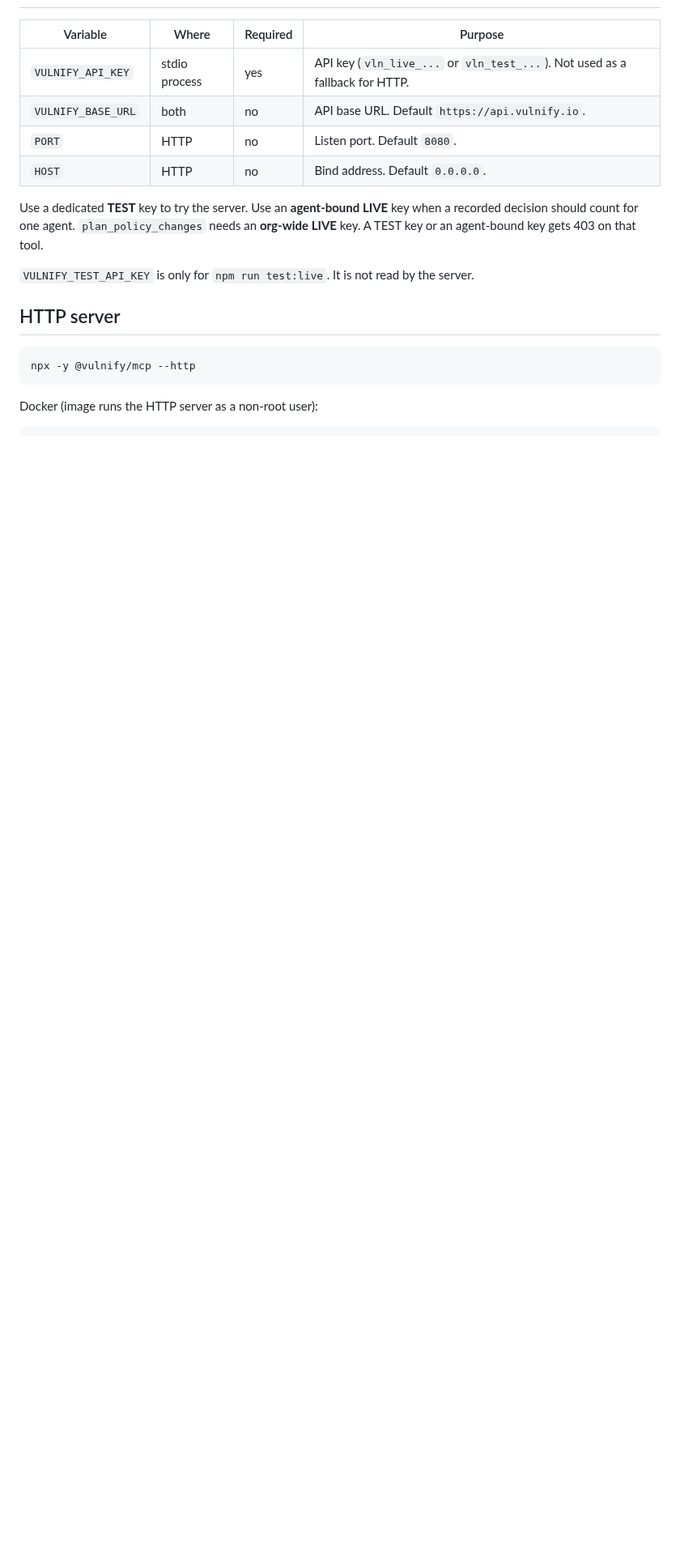
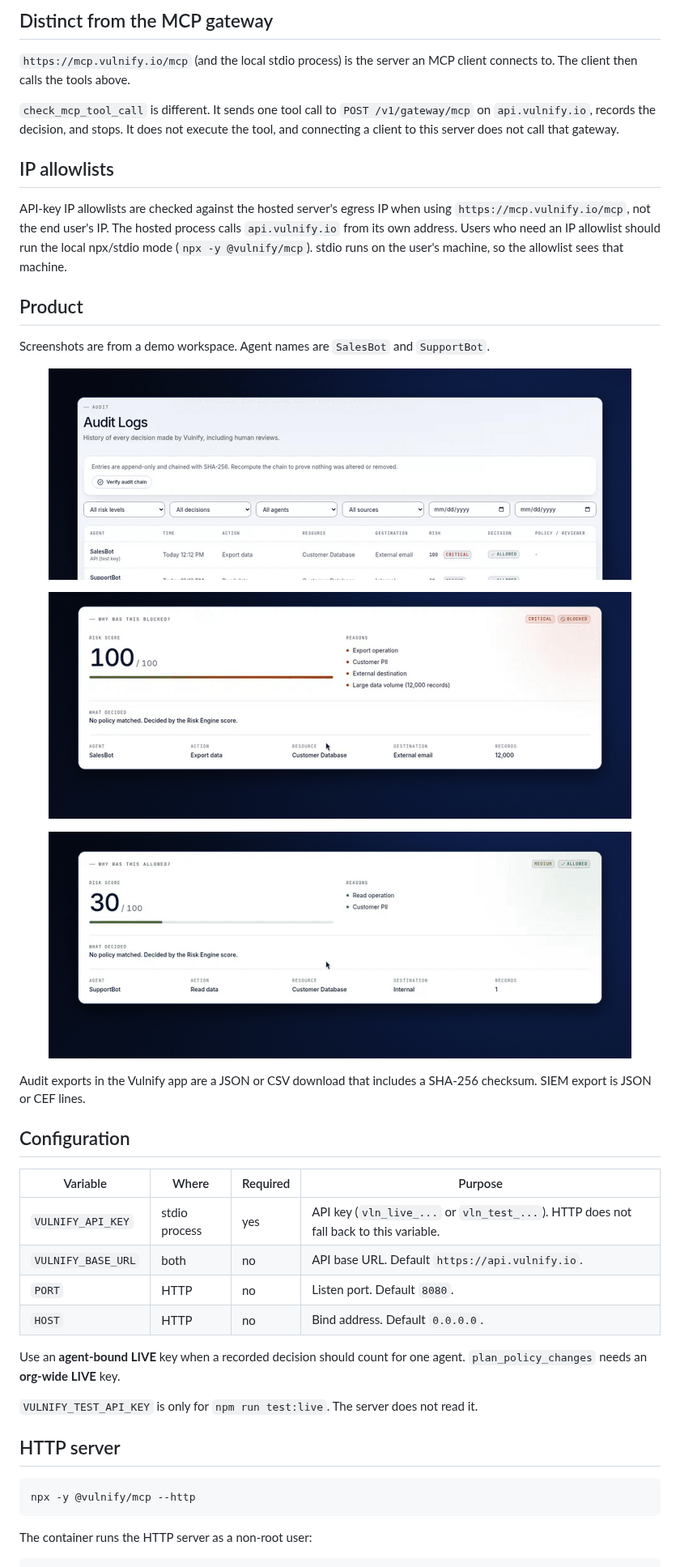
Before and after one commit to vulnify/vulnify-mcp, a Markdown page: README.md, the part around one of its changes. Shown at 81% size. Rendered like a GitHub page; pictures changed too: .github/assets/allow-detail.png (added), .github/assets/audit-logs.png (added), .github/assets/block-detail.png (added); blank space fills up the shorter version.

````diff
--- a/README.md
+++ b/README.md
@@ -88,14 +127,43 @@ More clients, and the ones that do not work with an API key yet: [docs/clients.m
+## Distinct from the MCP gateway
+
+`https://mcp.vulnify.io/mcp` (and the local stdio process) is the server an MCP client connects to. The client then calls the tools above.
+
+`check_mcp_tool_call` is different. It sends one tool call to `POST /v1/gateway/mcp` on `api.vulnify.io`, records the decision, and stops. It does not execute the tool, and connecting a client to this server does not call that gateway.
+
+## IP allowlists
+
+API-key IP allowlists are checked against the hosted server's egress IP when using `https://mcp.vulnify.io/mcp`, not the end user's IP. The hosted process calls `api.vulnify.io` from its own address. Users who need an IP allowlist should run the local npx/stdio mode (`npx -y @vulnify/mcp`). stdio runs on the user's machine, so the allowlist sees that machine.
+
+## Product
+
+Screenshots are from a demo workspace. Agent names are `SalesBot` and `SupportBot`.
+
+<p align="center">
+  <img src="https://raw.githubusercontent.com/vulnify/vulnify-mcp/main/.github/assets/audit-logs.png" alt="Audit log listing two allowed decisions for SalesBot and SupportBot." width="720" />
+</p>
+
+<p align="center">
+  <img src="https://raw.githubusercontent.com/vulnify/vulnify-mcp/main/.github/assets/block-detail.png" alt="A blocked export: SalesBot, 12,000 records, external email, critical risk." width="720" />
+</p>
+
+<p align="center">
+  <img src="https://raw.githubusercontent.com/vulnify/vulnify-mcp/main/.github/assets/allow-detail.png" alt="An allowed read: SupportBot, one record, internal destination, low risk." width="720" />
+</p>
+
+Audit exports in the Vulnify app are a JSON or CSV download that includes a SHA-256 checksum. SIEM export is JSON or CEF lines.
+
+## Configuration
 
 | Variable | Where | Required | Purpose |
 | --- | --- | --- | --- |
-| `VULNIFY_API_KEY` | stdio process | yes | API key (`vln_live_...` or `vln_test_...`). Not used as a fallback for HTTP. |
+| `VULNIFY_API_KEY` | stdio process | yes | API key (`vln_live_...` or `vln_test_...`). HTTP does not fall back to this variable. |
 | `VULNIFY_BASE_URL` | both | no | API base URL. Default `https://api.vulnify.io`. |
 | `PORT` | HTTP | no | Listen port. Default `8080`. |
 | `HOST` | HTTP | no | Bind address. Default `0.0.0.0`. |
 
-Use a dedicated **TEST** key to try the server. Use an **agent-bound LIVE** key when a recorded decision should count for one agent. `plan_policy_changes` needs an **org-wide LIVE** key. A TEST key or an agent-bound key gets 403 on that tool.
+Use an **agent-bound LIVE** key when a recorded decision should count for one agent. `plan_policy_changes` needs an **org-wide LIVE** key.
 
-`VULNIFY_TEST_API_KEY` is only for `npm run test:live`. It is not read by the server.
+`VULNIFY_TEST_API_KEY` is only for `npm run test:live`. The server does not read it.
 
 ## HTTP server
 
@@ -103,6 +171,6 @@ Use a dedicated **TEST** key to try the server. Use an **agent-bound LIVE** key
 npx -y @vulnify/mcp --http
 ```
 
-Docker (image runs the HTTP server as a non-root user):
+The container runs the HTTP server as a non-root user:
 
 ```bash
````
Also changed, not shown: other parts of README.md (+98 -65 lines), SECURITY.md (added, +5 -0 lines), .github/assets/banner.png (added), .github/assets/logo.png (added), 1 other file.
